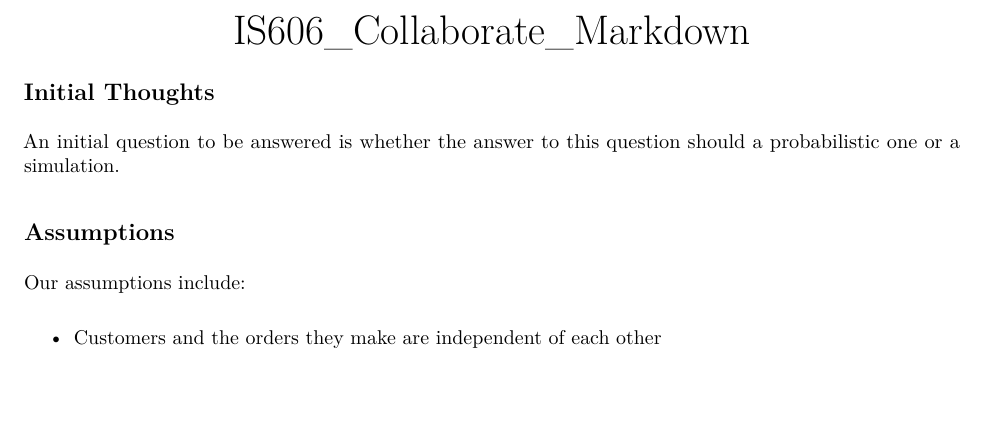
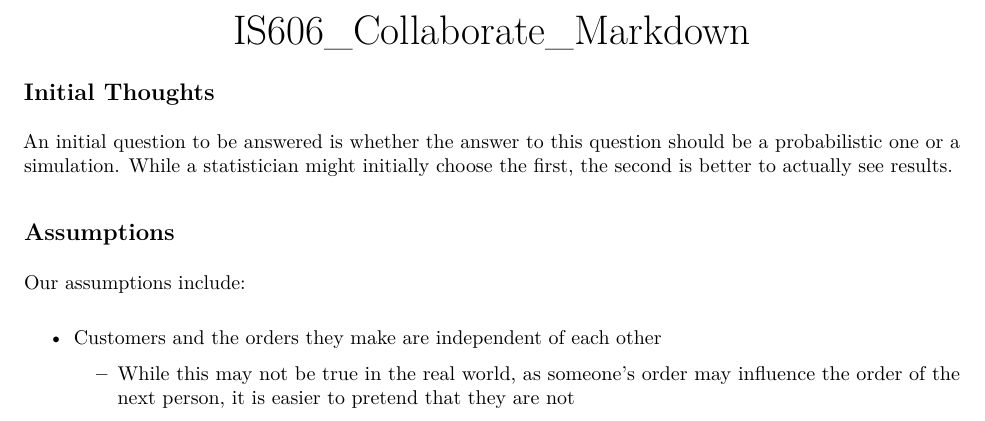
Before and after one commit to jquacinella/IS606_Collab_1, an R Markdown document (IS606_Collab1_Markdown.Rmd): part of the page, cut so that both start at the same text. The pictures show the output file IS606_Collab1_Markdown.pdf that the author committed with the source.

Commit message:
does committing have two t's?

```diff
--- a/IS606_Collab1_Markdown.Rmd
+++ b/IS606_Collab1_Markdown.Rmd
@@ -12,10 +12,11 @@ output:
 
 
 ##Initial Thoughts
-An initial question to be answered is whether the answer to this question should a probabilistic one or a simulation.
+An initial question to be answered is whether the answer to this question should be a probabilistic one or a simulation.  While a statistician might initially choose the first, the second is better to actually see results.
 
 
 ##Assumptions
 Our assumptions include:
 
 * Customers and the orders they make are independent of each other
+    + While this may not be true in the real world, as someone's order may influence the order of the next person, it is easier to pretend that they are not
```
Also changed, not shown: IS606_Collab1_Markdown.pdf.
